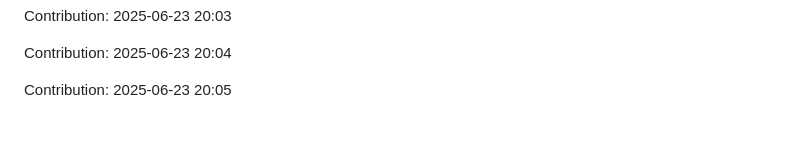
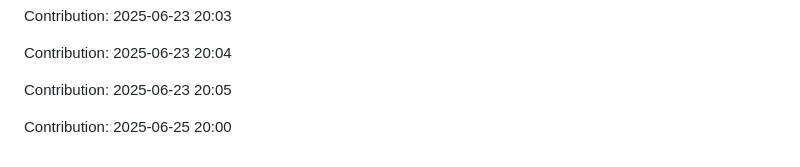
Before and after one commit to Shreyansh-77/AI-Agents, a Markdown page: README.md, the part around the change. Rendered like a GitHub page; blank space fills up the shorter version.

Commit message:
"Contribution: 2025-06-25 20:00"

```diff
--- a/README.md
+++ b/README.md
@@ -693,3 +693,5 @@ Contribution: 2025-06-23 20:03
 Contribution: 2025-06-23 20:04
 
 Contribution: 2025-06-23 20:05
+
+Contribution: 2025-06-25 20:00
```
